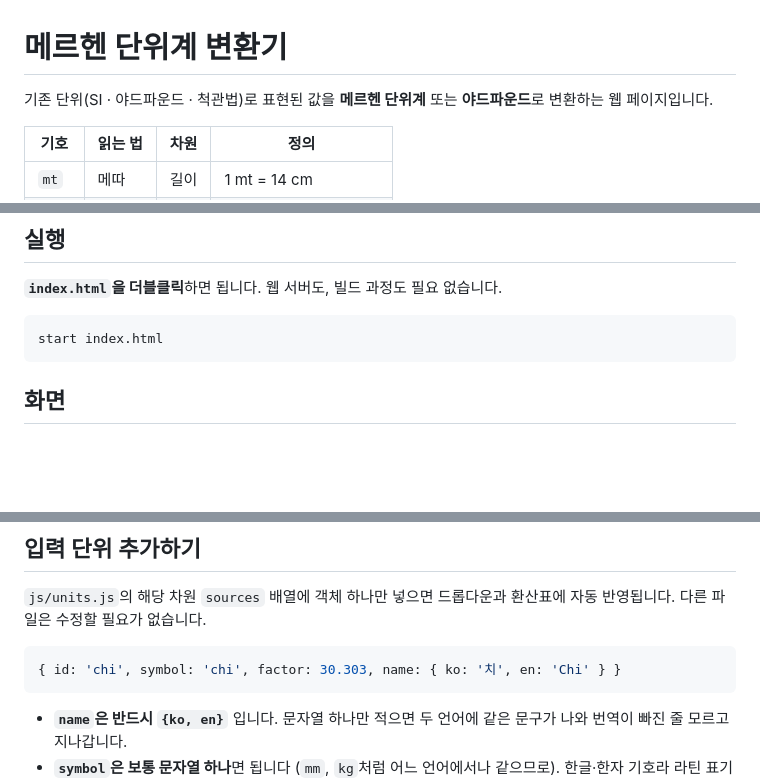
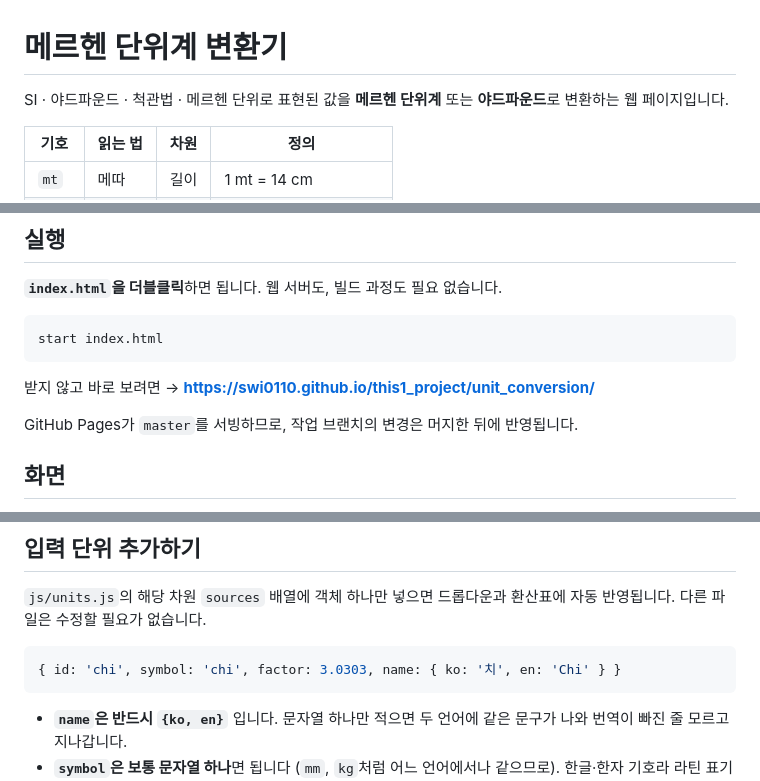
Before and after one commit to swi0110/this1_project, a Markdown page: unit_conversion/README.md, 3 parts joined by grey strips. Drawn GitHub-style; blank space fills up the shorter version.

Commit message:
README: 도입부 모순·잘못된 예시 factor 정정, 배포 주소 추가
- 도입부가 "기존 단위로 표현된 값"이라 13행의 "입력은 메르헨 포함 모든
  단위"와 같은 문서 안에서 어긋나 있었다.
- 단위 추가 예시의 factor 30.303은 자(尺)의 값이다. 치(寸)는 자의 1/10이라
  3.0303이어야 한다. 그대로 따라 하면 자와 같은 크기의 단위가 생긴다.
- GitHub Pages로 이미 서비스 중인데 README에 주소가 없었다. master를
  서빙한다는 점도 함께 적어 작업 브랜치 변경이 안 보이는 이유를 밝힌다.

Co-Authored-By: Claude Opus 5 <noreply@anthropic.com>

````diff
--- a/unit_conversion/README.md
+++ b/unit_conversion/README.md
@@ -1,6 +1,6 @@
 # 메르헨 단위계 변환기
 
-기존 단위(SI · 야드파운드 · 척관법)로 표현된 값을 **메르헨 단위계** 또는 **야드파운드**로
+SI · 야드파운드 · 척관법 · 메르헨 단위로 표현된 값을 **메르헨 단위계** 또는 **야드파운드**로
 변환하는 웹 페이지입니다.
 
 | 기호 | 읽는 법 | 차원 | 정의 |
@@ -20,6 +20,10 @@
 ```bash
 start index.html
 ```
+
+받지 않고 바로 보려면 → **https://swi0110.github.io/this1_project/unit_conversion/**
+
+GitHub Pages가 `master`를 서빙하므로, 작업 브랜치의 변경은 머지한 뒤에 반영됩니다.
 
 ## 화면
 
@@ -67,7 +71,7 @@ DESIGN.md           설계 문서
 자동 반영됩니다. 다른 파일은 수정할 필요가 없습니다.
 
 ```js
-{ id: 'chi', symbol: 'chi', factor: 30.303, name: { ko: '치', en: 'Chi' } }
+{ id: 'chi', symbol: 'chi', factor: 3.0303, name: { ko: '치', en: 'Chi' } }
 ```
 
 - **`name`은 반드시 `{ko, en}`** 입니다. 문자열 하나만 적으면 두 언어에 같은 문구가 나와
````
